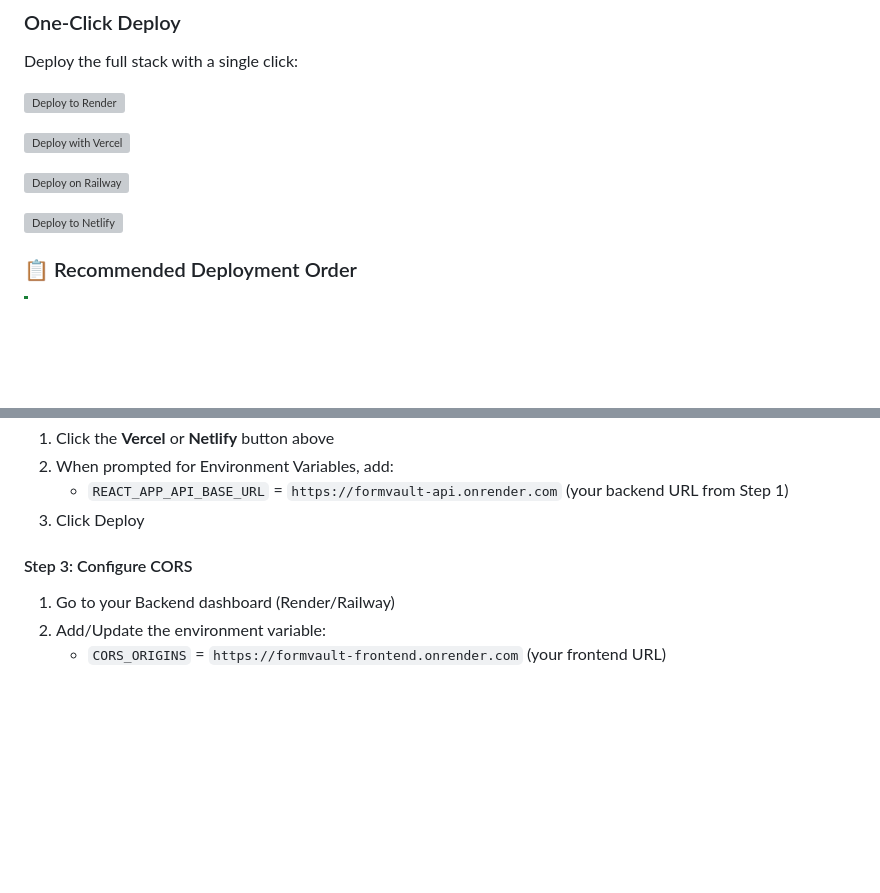
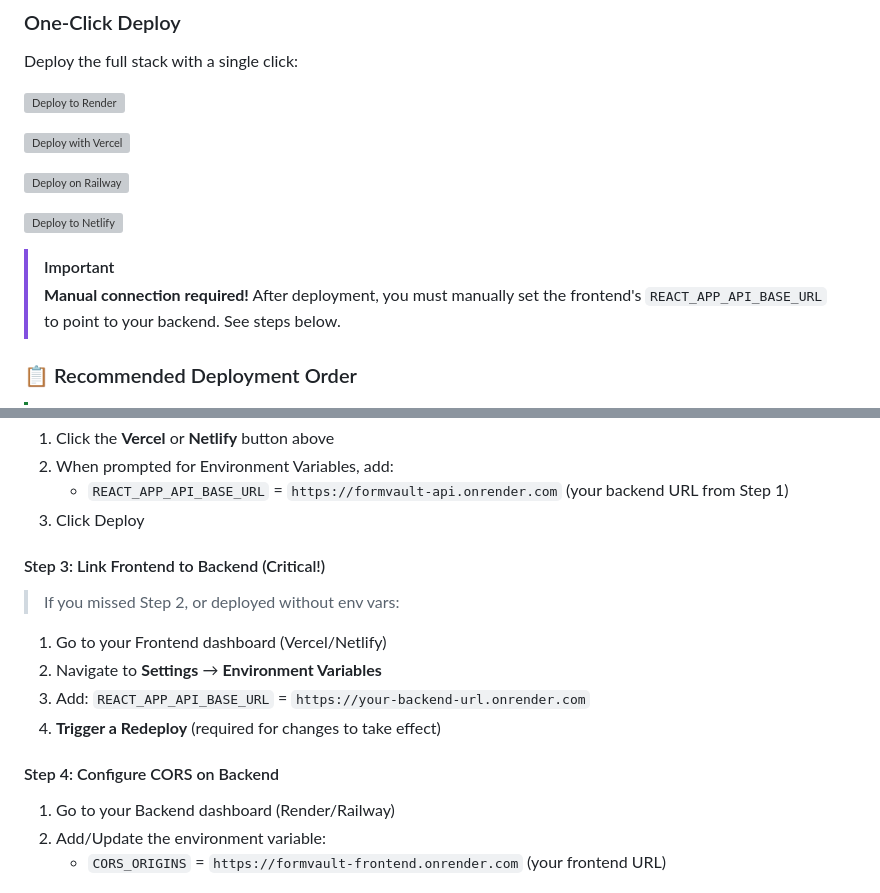
Before and after one commit to yuanweize/FormVault, a Markdown page: README.md, 2 parts joined by grey strips. GitHub-like rendering; blank space fills up the shorter version; grey boxes are pictures that could not be loaded.

Commit message:
docs: add IMPORTANT warning and redeploy step for frontend connection

```diff
--- a/README.md
+++ b/README.md
@@ -146,6 +146,9 @@ Deploy the full stack with a single click:
 
 [![Deploy to Netlify](https://www.netlify.com/img/deploy/button.svg)](https://app.netlify.com/start/deploy?repository=https://github.com/yuanweize/FormVault)
 
+> [!IMPORTANT]
+> **Manual connection required!** After deployment, you must manually set the frontend's `REACT_APP_API_BASE_URL` to point to your backend. See steps below.
+
 ### 📋 Recommended Deployment Order
 
 > [!TIP]
@@ -162,7 +165,14 @@ Deploy the full stack with a single click:
    - `REACT_APP_API_BASE_URL` = `https://formvault-api.onrender.com` (your backend URL from Step 1)
 3. Click Deploy
 
-#### Step 3: Configure CORS
+#### Step 3: Link Frontend to Backend (Critical!)
+> If you missed Step 2, or deployed without env vars:
+1. Go to your Frontend dashboard (Vercel/Netlify)
+2. Navigate to **Settings** → **Environment Variables**
+3. Add: `REACT_APP_API_BASE_URL` = `https://your-backend-url.onrender.com`
+4. **Trigger a Redeploy** (required for changes to take effect)
+
+#### Step 4: Configure CORS on Backend
 1. Go to your Backend dashboard (Render/Railway)
 2. Add/Update the environment variable:
    - `CORS_ORIGINS` = `https://formvault-frontend.onrender.com` (your frontend URL)
```
Also changed, not shown: README_zh.md (+11 -1 lines).
